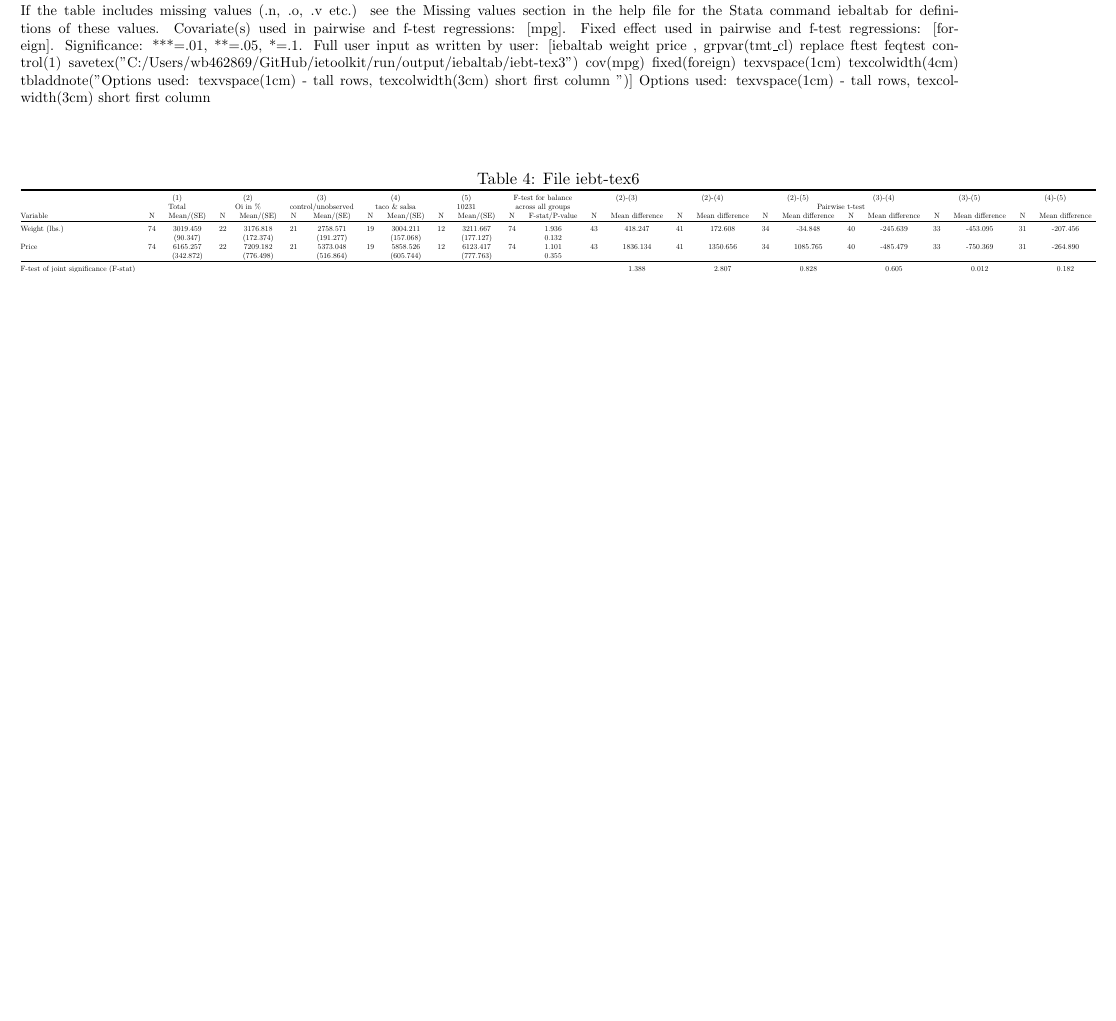
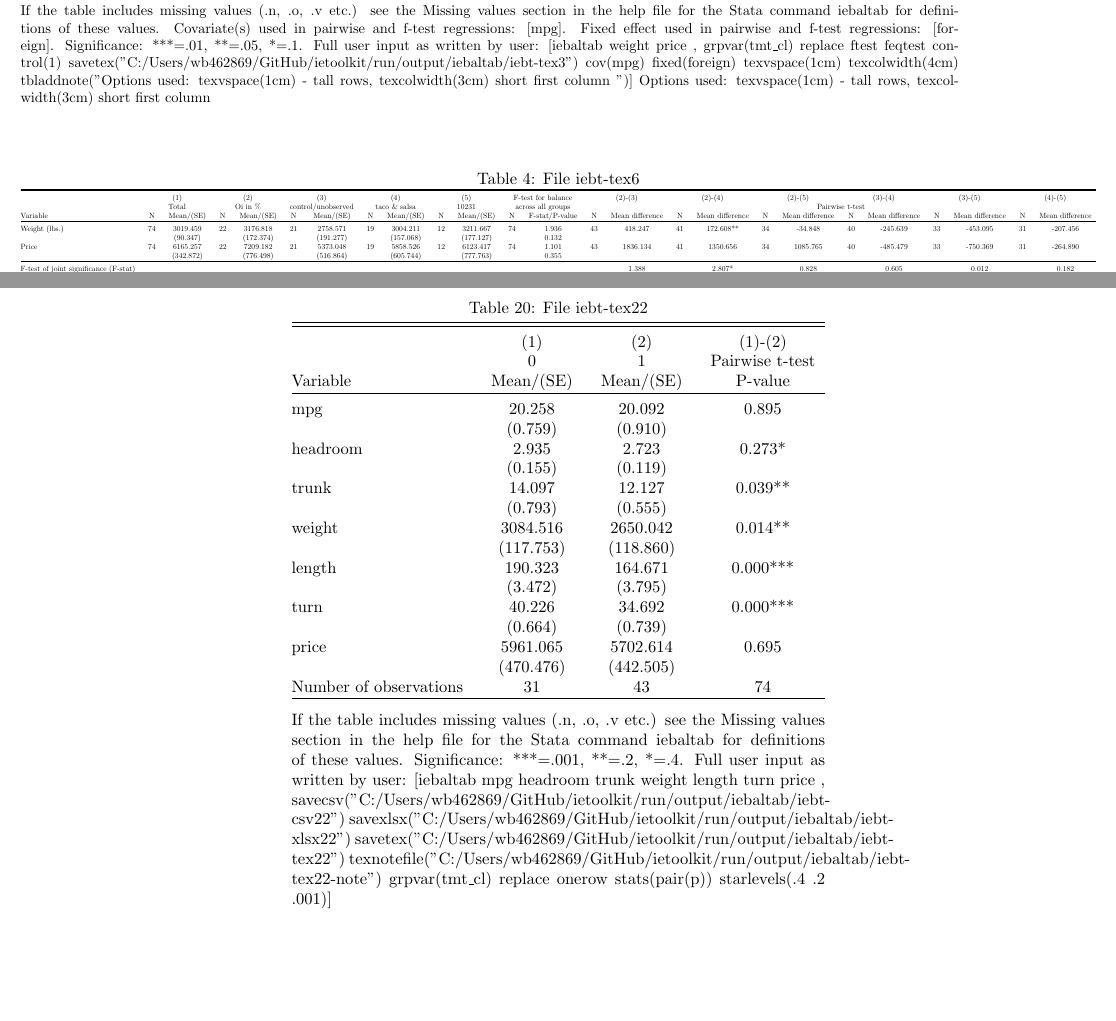
Before and after one commit to worldbank/ietoolkit, a LaTeX document (run/output/tex_masterfiles/iebaltab_tex_master.tex, which reads run/output/iebaltab/iebt-tex22-note.tex, run/output/iebaltab/iebt-tex22.tex, run/output/iebaltab/iebt-tex6.tex): part of page 2 of 15 before the commit and two parts of pages 2 and 16 of 16 after it, the two joined at a grey line, cut so that both start at the same text, the shorter picture padded with empty space. Compiled offline with pdfLaTeX.

Commit message:
iebaltab : fix missing stars

```diff
--- /dev/null
+++ b/run/output/iebaltab/iebt-tex22-note.tex
@@ -0,0 +1 @@
+If the table includes missing values (.n, .o, .v etc.) see the Missing values section in the help file for the Stata command iebaltab for definitions of these values. Significance: ***=.001, **=.2, *=.4. Full user input as written by user: [iebaltab mpg headroom trunk weight length turn price , savecsv("C:/Users/wb462869/GitHub/ietoolkit/run/output/iebaltab/iebt-csv22") savexlsx("C:/Users/wb462869/GitHub/ietoolkit/run/output/iebaltab/iebt-xlsx22") savetex("C:/Users/wb462869/GitHub/ietoolkit/run/output/iebaltab/iebt-tex22") texnotefile("C:/Users/wb462869/GitHub/ietoolkit/run/output/iebaltab/iebt-tex22-note") grpvar(tmt\_cl) replace onerow stats(pair(p)) starlevels(.4 .2 .001)]
--- /dev/null
+++ b/run/output/iebaltab/iebt-tex22.tex
@@ -0,0 +1,29 @@
+%%% Table created in Stata by command iebaltab
+%%% (https://github.com/worldbank/ietoolkit)
+%%% (https://dimewiki.worldbank.org/iebaltab)
+%%% The command was specified exactly like this:
+%%% iebaltab mpg headroom trunk weight length turn price , savecsv("C:/Users/wb462869/GitHub/ietoolkit/run/output/iebaltab/iebt-csv22") savexlsx("C:/Users/wb462869/GitHub/ietoolkit/run/output/iebaltab/iebt-xlsx22") savetex("C:/Users/wb462869/GitHub/ietoolkit/run/output/iebaltab/iebt-tex22") texnotefile("C:/Users/wb462869/GitHub/ietoolkit/run/output/iebaltab/iebt-tex22-note") grpvar(tmt_cl) replace onerow stats(pair(p)) starlevels(.4 .2 .001)
+
+\begin{tabular}{@{\extracolsep{5pt}}lccc}
+\\[-1.8ex]\hline \hline \\[-1.8ex]
+ & \multicolumn{1}{c}{(1)}  & \multicolumn{1}{c}{(2)}  & \multicolumn{1}{c}{(1)-(2)} \\
+ & \multicolumn{1}{c}{0}  & \multicolumn{1}{c}{1}  & \multicolumn{1}{c}{Pairwise t-test}  \\
+Variable & Mean/(SE) & Mean/(SE) & P-value \\ \hline \\[-1.8ex]
+mpg   & 20.258    & 20.092    & 0.895   \\
+ & (0.759)  & (0.910)  &   \\
+headroom   & 2.935    & 2.723    & 0.273*   \\
+ & (0.155)  & (0.119)  &   \\
+trunk   & 14.097    & 12.127    & 0.039**   \\
+ & (0.793)  & (0.555)  &   \\
+weight   & 3084.516    & 2650.042    & 0.014**   \\
+ & (117.753)  & (118.860)  &   \\
+length   & 190.323    & 164.671    & 0.000***   \\
+ & (3.472)  & (3.795)  &   \\
+turn   & 40.226    & 34.692    & 0.000***   \\
+ & (0.664)  & (0.739)  &   \\
+price   & 5961.065    & 5702.614    & 0.695   \\
+ & (470.476)  & (442.505)  &   \\
+Number of observations  & 31   & 43  & 74   \\
+\hline \\[-1.8ex]
+
+\end{tabular}
--- a/run/output/iebaltab/iebt-tex6.tex
+++ b/run/output/iebaltab/iebt-tex6.tex
@@ -9,12 +9,12 @@
  & \multicolumn{2}{c}{(1)}  & \multicolumn{2}{c}{(2)}  & \multicolumn{2}{c}{(3)}  & \multicolumn{2}{c}{(4)}  & \multicolumn{2}{c}{(5)}  & \multicolumn{2}{c}{F-test for balance} & \multicolumn{2}{c}{(2)-(3)} & \multicolumn{2}{c}{(2)-(4)} & \multicolumn{2}{c}{(2)-(5)} & \multicolumn{2}{c}{(3)-(4)} & \multicolumn{2}{c}{(3)-(5)} & \multicolumn{2}{c}{(4)-(5)} \\
  & \multicolumn{2}{c}{Total}  & \multicolumn{2}{c}{Oi in \%}  & \multicolumn{2}{c}{control/unobserved}  & \multicolumn{2}{c}{taco \& salsa}  & \multicolumn{2}{c}{10231}  & \multicolumn{2}{c}{across all groups} & \multicolumn{12}{c}{Pairwise t-test}  \\
 Variable & N & Mean/(SE) & N & Mean/(SE) & N & Mean/(SE) & N & Mean/(SE) & N & Mean/(SE) & N & F-stat/P-value & N & Mean difference & N & Mean difference & N & Mean difference & N & Mean difference & N & Mean difference & N & Mean difference \\ \hline \\[-1.8ex]
-Weight (lbs.)   & 74    & 3019.459    & 22    & 3176.818    & 21    & 2758.571    & 19    & 3004.211    & 12    & 3211.667    & 74    & 1.936    & 43    & 418.247    & 41    & 172.608    & 34    & -34.848    & 40    & -245.639    & 33    & -453.095    & 31    & -207.456   \\
+Weight (lbs.)   & 74    & 3019.459    & 22    & 3176.818    & 21    & 2758.571    & 19    & 3004.211    & 12    & 3211.667    & 74    & 1.936    & 43    & 418.247    & 41    & 172.608**    & 34    & -34.848    & 40    & -245.639    & 33    & -453.095    & 31    & -207.456   \\
  &   & (90.347)  &   & (172.374)  &   & (191.277)  &   & (157.068)  &   & (177.127)  &   & 0.132  &   &  &   &  &   &  &   &  &   &  &   &   \\
 Price   & 74    & 6165.257    & 22    & 7209.182    & 21    & 5373.048    & 19    & 5858.526    & 12    & 6123.417    & 74    & 1.101    & 43    & 1836.134    & 41    & 1350.656    & 34    & 1085.765    & 40    & -485.479    & 33    & -750.369    & 31    & -264.890   \\
  &   & (342.872)  &   & (776.498)  &   & (516.864)  &   & (605.744)  &   & (777.763)  &   & 0.355  &   &  &   &  &   &  &   &  &   &  &   &   \\
 \hline \\[-1.8ex]
-F-test of joint significance (F-stat) & &   & &   & &   & &   & &   & &     & &  1.388    & &  2.807    & &  0.828    & &  0.605    & &  0.012    & &  0.182   \\
+F-test of joint significance (F-stat) & &   & &   & &   & &   & &   & &     & &  1.388    & &  2.807*    & &  0.828    & &  0.605    & &  0.012    & &  0.182   \\
 F-test, number of observations & &   & &   & &   & &   & &   & &   & &  43  & &  41  & &  34  & &  40  & &  33  & &  31   \\
 \hline \\[-1.8ex]
 
--- a/run/output/tex_masterfiles/iebaltab_tex_master.tex
+++ b/run/output/tex_masterfiles/iebaltab_tex_master.tex
@@ -279,4 +279,19 @@ Table 5 is stand alone doc
 	\end{adjustbox}
 \end{table}
 
+% Table 22
+\begin{table}
+	\centering
+	\caption{File iebt-tex22}
+	\begin{adjustbox}{max width=\textwidth}
+		\begin{threeparttable}[!h]
+			\input{../../output/iebaltab/iebt-tex22.tex}
+			\begin{tablenotes}[flushleft]
+				\item\hspace{-.25em}\input{../../output/iebaltab/iebt-tex22-note}
+			\end{tablenotes}
+		\end{threeparttable}
+	\end{adjustbox}
+\end{table}
+
+
 \end{document}
```
Also changed, not shown: run/output/iebaltab/iebt-csv22.csv (added, +19 -0 lines), run/output/iebaltab/iebt-tex7.tex (+1 -1 lines), run/output/iebaltab/iebt-tex8.tex (+1 -1 lines), 2 other files.
